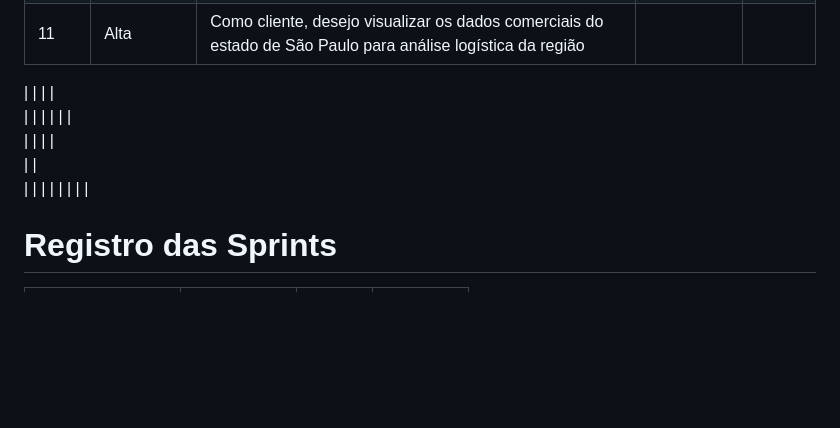
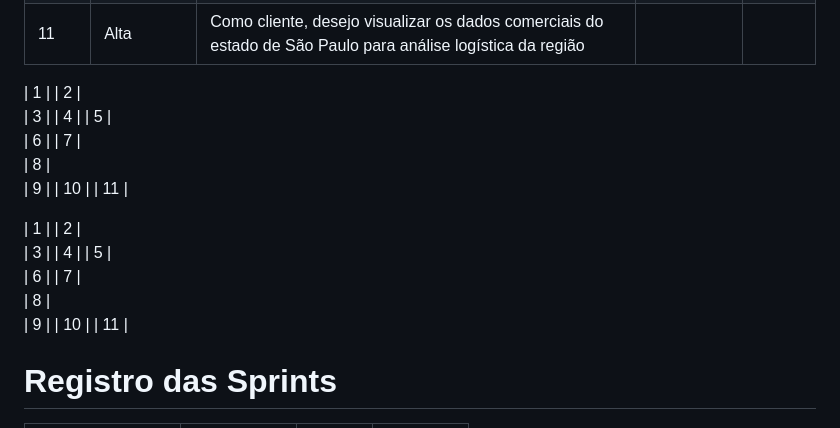
Before and after one commit to grupodeltalog/Back_Log, a Markdown page: README.md, the part around the change. Rendered like a GitHub page; blank space fills up the shorter version.

```diff
--- a/README.md
+++ b/README.md
@@ -66,18 +66,30 @@ Este projeto tem como objetivo ajudar e facilitar na utilização da plataforma
 | 11   | Alta       | Como cliente, desejo visualizar os dados comerciais do estado de São Paulo para análise logística da região
 
 
-|      |
-|      |
-|      |
-|      |
-|      |
-|      |
-|      |
-|      |
-|      |
-|      |
-|      |
-|      |
+|  1   |
+|  2   |
+|  3   |
+|  4   |
+|  5   |
+|  6   |
+|  7   |
+|  8   |
+|  9   |
+| 10   |
+| 11   |
+
+|  1   |
+|  2   |
+|  3   |
+|  4   |
+|  5   |
+|  6   |
+|  7   |
+|  8   |
+|  9   |
+| 10   |
+| 11   |
+
 
 # Registro das Sprints
 
```
